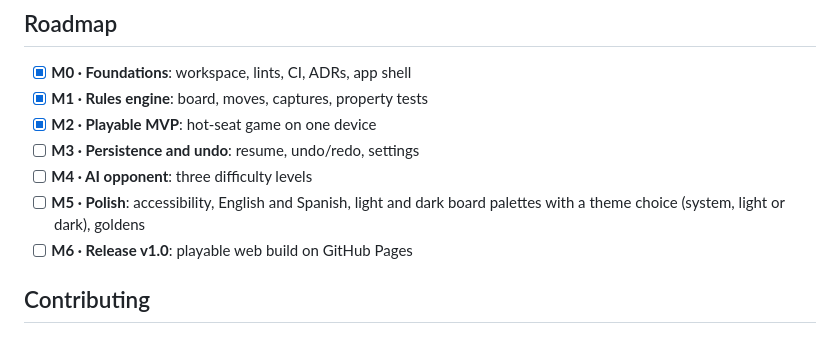
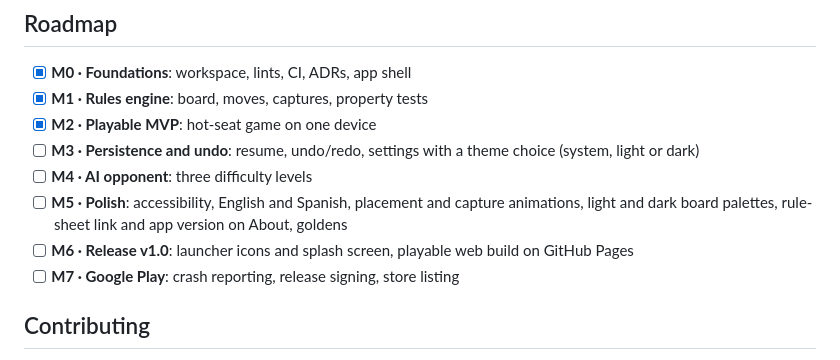
Before and after one commit to siempredelao/Cephalopod-Flutter, a Markdown page: README.md, the part around the change. Rendered like a GitHub page.

Commit message:
docs: fold the planned libraries into the roadmap (#22)
M3 already delivers the theme choice, so it moves out of M5. M5 gains
placement and capture animations and a rule-sheet link and app version
on About. M6 gains launcher icons and a splash screen. A new M7 covers
the Google Play release: crash reporting, release signing and the store
listing.


Claude-Session: https://claude.ai/code/session_019WmD4xUPgyxwxLofVmdKDh

Co-authored-by: Claude Opus 5.5 <noreply@anthropic.com>

```diff
--- a/README.md
+++ b/README.md
@@ -117,11 +117,15 @@ hooks: install [lefthook](https://lefthook.dev) and run `lefthook install`.
 - [x] **M0 · Foundations**: workspace, lints, CI, ADRs, app shell
 - [x] **M1 · Rules engine**: board, moves, captures, property tests
 - [x] **M2 · Playable MVP**: hot-seat game on one device
-- [ ] **M3 · Persistence and undo**: resume, undo/redo, settings
+- [ ] **M3 · Persistence and undo**: resume, undo/redo, settings with a theme
+  choice (system, light or dark)
 - [ ] **M4 · AI opponent**: three difficulty levels
-- [ ] **M5 · Polish**: accessibility, English and Spanish, light and dark board
-  palettes with a theme choice (system, light or dark), goldens
-- [ ] **M6 · Release v1.0**: playable web build on GitHub Pages
+- [ ] **M5 · Polish**: accessibility, English and Spanish, placement and capture
+  animations, light and dark board palettes, rule-sheet link and app version on
+  About, goldens
+- [ ] **M6 · Release v1.0**: launcher icons and splash screen, playable web
+  build on GitHub Pages
+- [ ] **M7 · Google Play**: crash reporting, release signing, store listing
 
 ## Contributing
 
```
